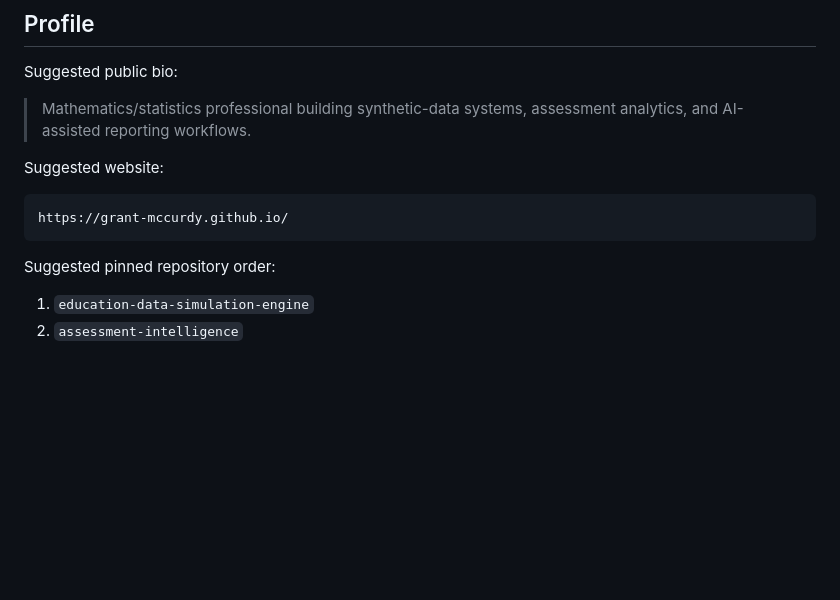
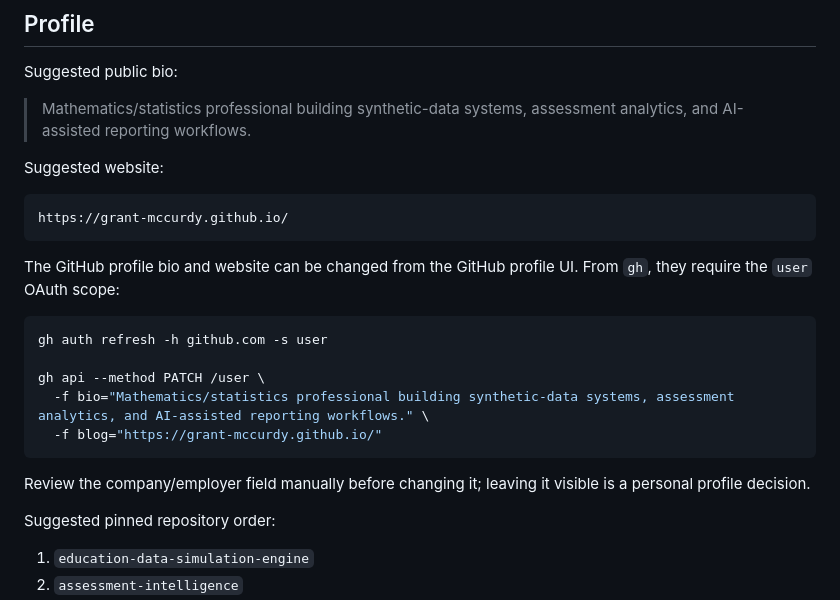
Before and after one commit to grant-mccurdy/grant-mccurdy.github.io, a Markdown page: docs/github-profile/repository-metadata.md, the part around the change. Rendered like a GitHub page; blank space fills up the shorter version.

Commit message:
docs(site): note github profile setup

````diff
--- a/docs/github-profile/repository-metadata.md
+++ b/docs/github-profile/repository-metadata.md
@@ -13,6 +13,18 @@ Suggested website:
 ```text
 https://grant-mccurdy.github.io/
 ```
+
+The GitHub profile bio and website can be changed from the GitHub profile UI. From `gh`, they require the `user` OAuth scope:
+
+```bash
+gh auth refresh -h github.com -s user
+
+gh api --method PATCH /user \
+  -f bio="Mathematics/statistics professional building synthetic-data systems, assessment analytics, and AI-assisted reporting workflows." \
+  -f blog="https://grant-mccurdy.github.io/"
+```
+
+Review the company/employer field manually before changing it; leaving it visible is a personal profile decision.
 
 Suggested pinned repository order:
 
````
